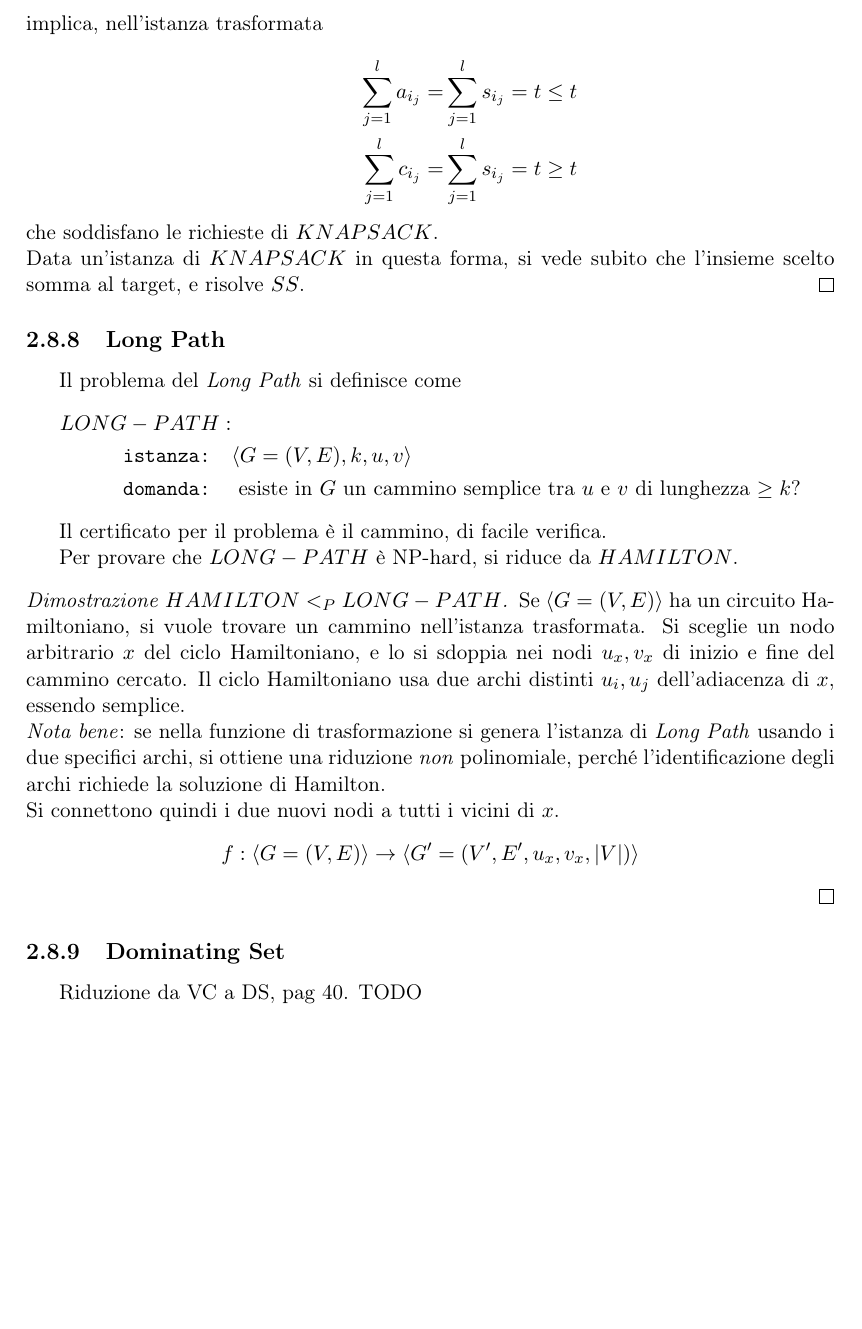
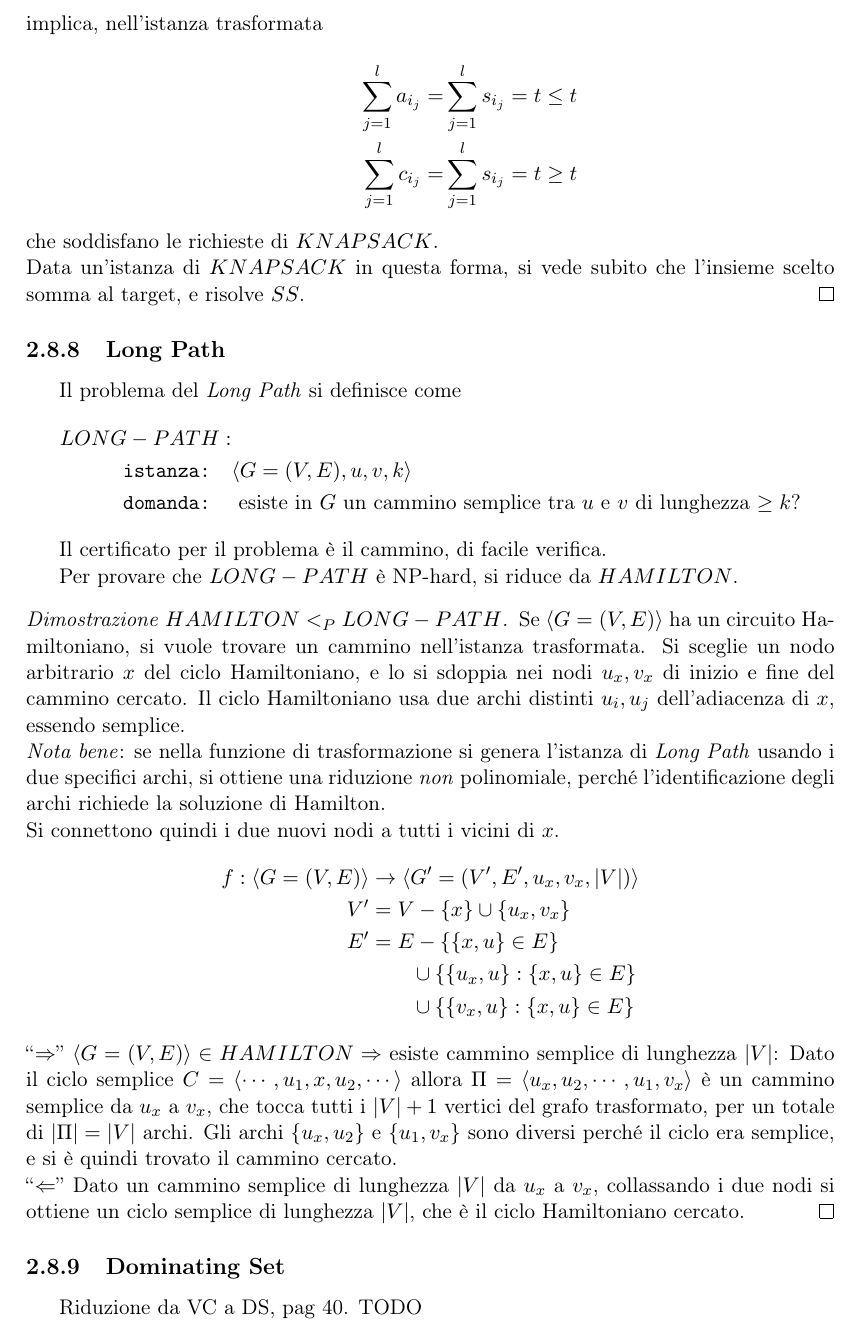
Before and after one commit to pitrisback/prog-avanzata, a LaTeX book (appunti/main.tex, which reads appunti/chapters/teoria_complessita.tex): part of page 32 of 37, cut so that both start at the same text, the shorter picture padded with empty space. Compiled offline with pdfLaTeX.

Commit message:
Add riduzione LONG_PATH

```diff
--- a/appunti/chapters/teoria_complessita.tex
+++ b/appunti/chapters/teoria_complessita.tex
@@ -2051,7 +2051,7 @@ Il problema del \emph{Long Path} si definisce come
     LONG-PATH: & \\
     \texttt{istanza:} \quad &
     \langle
-    G = (V,E), k, u, v
+    G = (V,E), u, v, k
     \rangle
     \\
     \texttt{domanda:} \quad &
@@ -2074,16 +2074,50 @@ Per provare che $LONG-PATH$ è NP-hard, si riduce da $HAMILTON$.
     \emph{Nota bene}: se nella funzione di trasformazione si genera l'istanza di \emph{Long Path} usando i due specifici archi, si ottiene una riduzione \emph{non} polinomiale, perché l'identificazione degli archi richiede la soluzione di Hamilton.
     \\
     Si connettono quindi i due nuovi nodi a tutti i vicini di $x$.
-    \begin{equation*}
+    \begin{align*}
         f :
         \langle
         G = (V,E)
         \rangle
+        &
         \to
         \langle
         G' = (V',E',u_x, v_x, |V|)
         \rangle
-    \end{equation*}
+        \\
+        V' &=
+        V - \left\{ x \right\} \cup \left\{ u_x, v_x \right\}
+        \\
+        E' &= E -
+        \left\{ \left\{ x, u \right\} \in E \right\}
+        \\
+        & \quad \quad
+        \cup \left\{ \left\{ u_x, u \right\} : \left\{ x, u \right\} \in E \right\}
+        \\
+        & \quad \quad
+        \cup \left\{ \left\{ v_x, u \right\} : \left\{ x, u \right\} \in E \right\}
+    \end{align*}
+    ``$\Rightarrow$''
+    $
+        \langle
+        G = (V,E)
+        \rangle
+        \in HAMILTON
+        \Rightarrow
+    $ esiste cammino semplice di lunghezza $|V|$:
+    Dato il ciclo semplice $
+        C = \langle \cdots, u_1, x, u_2, \cdots \rangle
+    $ allora $
+        \Pi = \langle u_x, u_2, \cdots, u_1, v_x \rangle
+    $ è un cammino semplice da $u_x$ a $v_x$, che tocca tutti i $|V|+1$ vertici del grafo trasformato, per un totale di $|\Pi|=|V|$ archi.
+    Gli archi $
+        \{ u_x, u_2 \}
+    $ e $
+        \{ u_1, v_x \}
+    $ sono diversi perché il ciclo era semplice, e si è quindi trovato il cammino cercato.
+    \\
+    ``$\Leftarrow$''
+    Dato un cammino semplice di lunghezza $|V|$ da $u_x$ a $v_x$, collassando i due nodi si ottiene un ciclo semplice di lunghezza $|V|$, che è il ciclo Hamiltoniano cercato.
 \end{proof}
 
 \subsection{Dominating Set}
```
